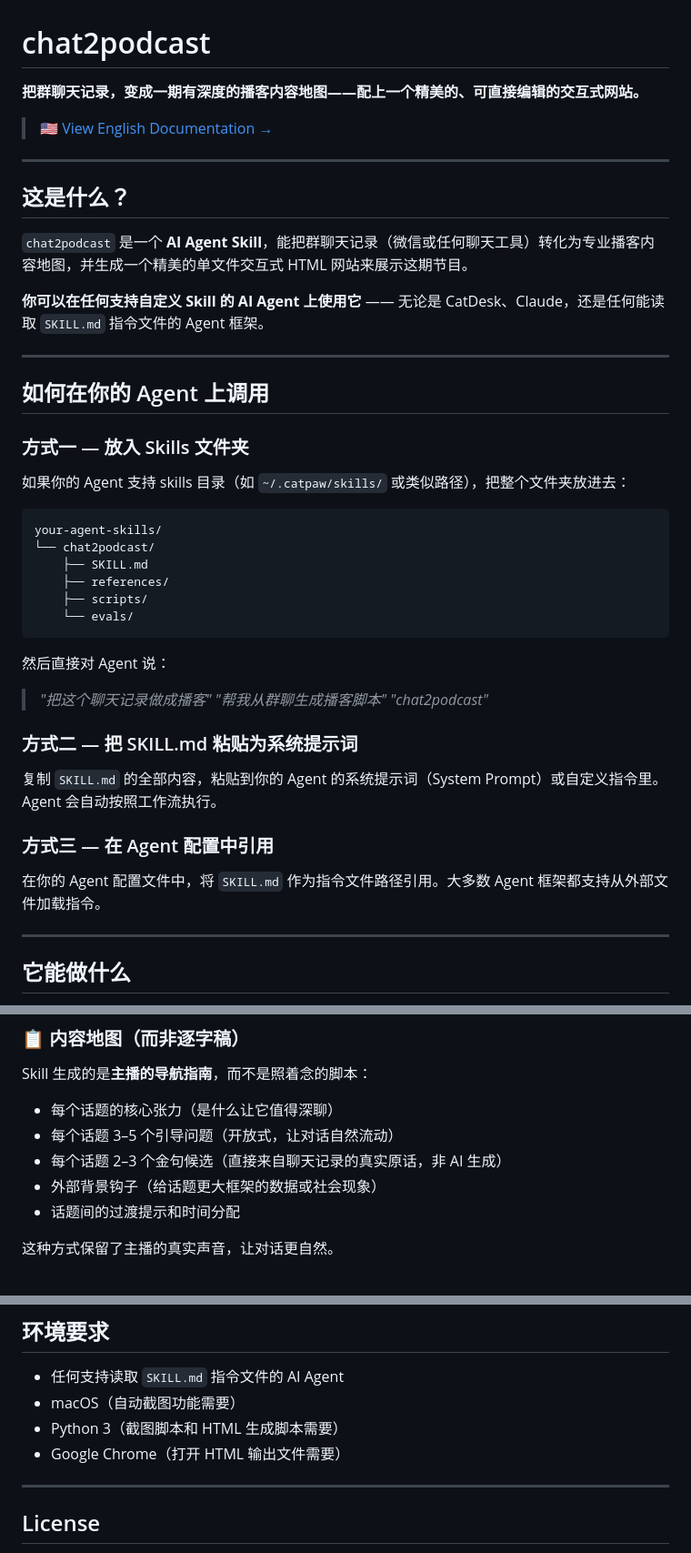
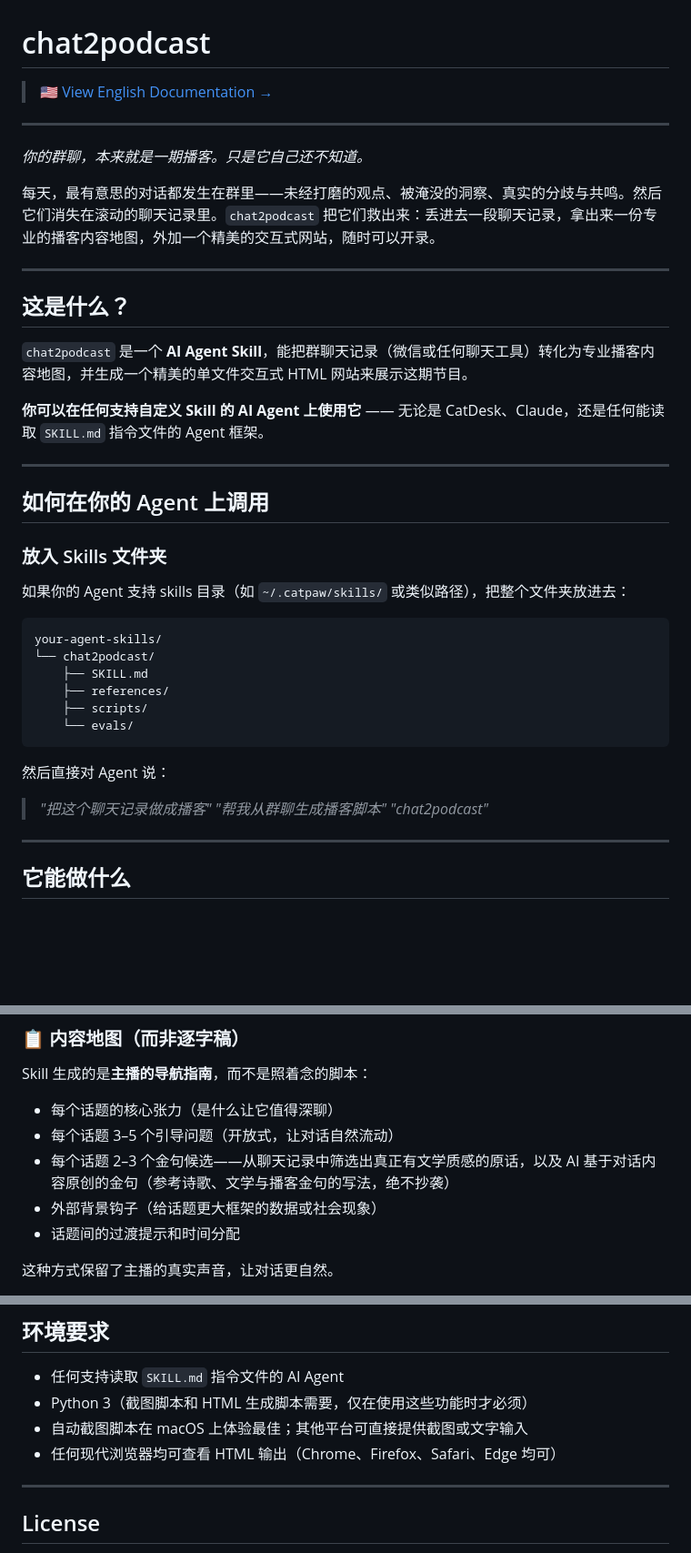
Before and after one commit to Ineij/chat2podcast, a Markdown page: README.zh.md, 3 parts joined by grey strips. Shown at 91% size. Rendered like a GitHub page; blank space fills up the shorter version.

Commit message:
Update README.zh.md: add hook intro, remove Options 2&3, soften Requirements

```diff
--- a/README.zh.md
+++ b/README.zh.md
@@ -1,8 +1,12 @@
 # chat2podcast
 
-**把群聊天记录，变成一期有深度的播客内容地图——配上一个精美的、可直接编辑的交互式网站。**
+> 🇺🇸 [View English Documentation →](README.md)
 
-> 🇺🇸 [View English Documentation →](README.md)
+---
+
+*你的群聊，本来就是一期播客。只是它自己还不知道。*
+
+每天，最有意思的对话都发生在群里——未经打磨的观点、被淹没的洞察、真实的分歧与共鸣。然后它们消失在滚动的聊天记录里。`chat2podcast` 把它们救出来：丢进去一段聊天记录，拿出来一份专业的播客内容地图，外加一个精美的交互式网站，随时可以开录。
 
 ---
 
@@ -16,7 +20,7 @@
 
 ## 如何在你的 Agent 上调用
 
-### 方式一 — 放入 Skills 文件夹
+### 放入 Skills 文件夹
 
 如果你的 Agent 支持 skills 目录（如 `~/.catpaw/skills/` 或类似路径），把整个文件夹放进去：
 
@@ -34,14 +38,6 @@ your-agent-skills/
 > *"把这个聊天记录做成播客"*
 > *"帮我从群聊生成播客脚本"*
 > *"chat2podcast"*
-
-### 方式二 — 把 SKILL.md 粘贴为系统提示词
-
-复制 `SKILL.md` 的全部内容，粘贴到你的 Agent 的系统提示词（System Prompt）或自定义指令里。Agent 会自动按照工作流执行。
-
-### 方式三 — 在 Agent 配置中引用
-
-在你的 Agent 配置文件中，将 `SKILL.md` 作为指令文件路径引用。大多数 Agent 框架都支持从外部文件加载指令。
 
 ---
 
@@ -86,7 +82,7 @@ Skill 会自动检测当前环境，并在整个会话中保持一致的交互
 Skill 生成的是**主播的导航指南**，而不是照着念的脚本：
 - 每个话题的核心张力（是什么让它值得深聊）
 - 每个话题 3–5 个引导问题（开放式，让对话自然流动）
-- 每个话题 2–3 个金句候选（直接来自聊天记录的真实原话，非 AI 生成）
+- 每个话题 2–3 个金句候选——从聊天记录中筛选出真正有文学质感的原话，以及 AI 基于对话内容原创的金句（参考诗歌、文学与播客金句的写法，绝不抄袭）
 - 外部背景钩子（给话题更大框架的数据或社会现象）
 - 话题间的过渡提示和时间分配
 
@@ -184,9 +180,9 @@ chat2podcast/
 ## 环境要求
 
 - 任何支持读取 `SKILL.md` 指令文件的 AI Agent
-- macOS（自动截图功能需要）
-- Python 3（截图脚本和 HTML 生成脚本需要）
-- Google Chrome（打开 HTML 输出文件需要）
+- Python 3（截图脚本和 HTML 生成脚本需要，仅在使用这些功能时才必须）
+- 自动截图脚本在 macOS 上体验最佳；其他平台可直接提供截图或文字输入
+- 任何现代浏览器均可查看 HTML 输出（Chrome、Firefox、Safari、Edge 均可）
 
 ---
 
```
